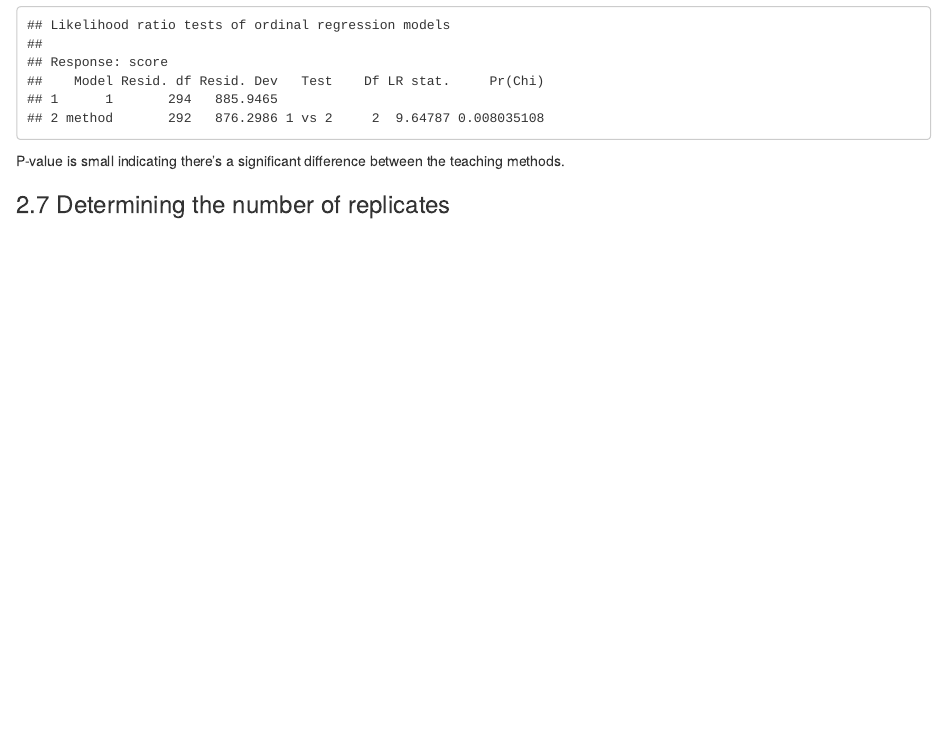
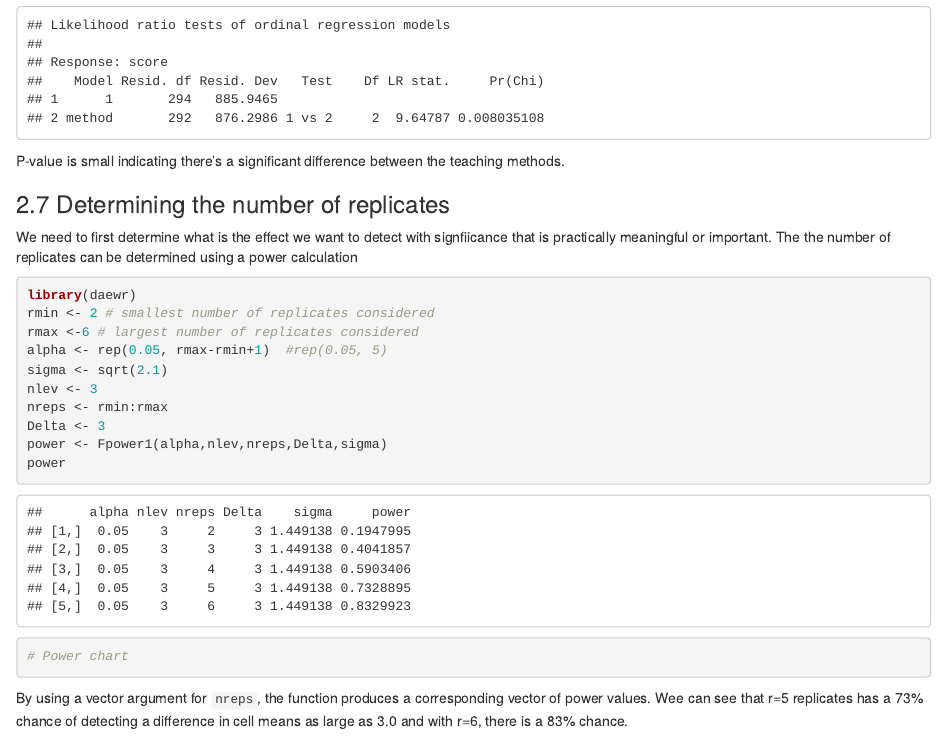
Before and after one commit to sonyahua/design-analysis-of-experiments-r, an R Markdown document (ch-2-CRD-with-one-factor.Rmd): the page in a window 1100 px wide, from 7240 px down. The pictures show the output file ch-2-CRD-with-one-factor.html that the author committed with the source, opened offline.

Commit message:
Updated with power analyses

````diff
--- a/ch-2-CRD-with-one-factor.Rmd
+++ b/ch-2-CRD-with-one-factor.Rmd
@@ -156,3 +156,23 @@ anova(modf, modr)
 P-value is small indicating there's a significant difference between the teaching methods.
 
 ### 2.7 Determining the number of replicates
+
+We need to first determine what is the effect we want to detect with signfiicance that is practically meaningful or important. The the number of replicates can be determined using a power calculation
+
+```{r}
+library(daewr)
+rmin <- 2 # smallest number of replicates considered
+rmax <-6 # largest number of replicates considered
+alpha <- rep(0.05, rmax-rmin+1)  #rep(0.05, 5)
+sigma <- sqrt(2.1)
+nlev <- 3
+nreps <- rmin:rmax
+Delta <- 3
+power <- Fpower1(alpha,nlev,nreps,Delta,sigma)
+power
+
+# Power chart
+
+```
+
+By using a vector argument for `nreps`, the function produces a corresponding vector of power values. Wee can see that r=5 replicates has a 73% chance of detecting a difference in cell means as large as 3.0 and with r=6, there is a 83% chance.
````
Also changed, not shown: ch-2-CRD-with-one-factor.html, ch-2-CRD-with-one-factor_files/figure-html/unnamed-chunk-10-1.png (deleted), ch-2-CRD-with-one-factor_files/figure-html/unnamed-chunk-11-1.png (deleted), ch-2-CRD-with-one-factor_files/figure-html/unnamed-chunk-13-1.png (deleted).
